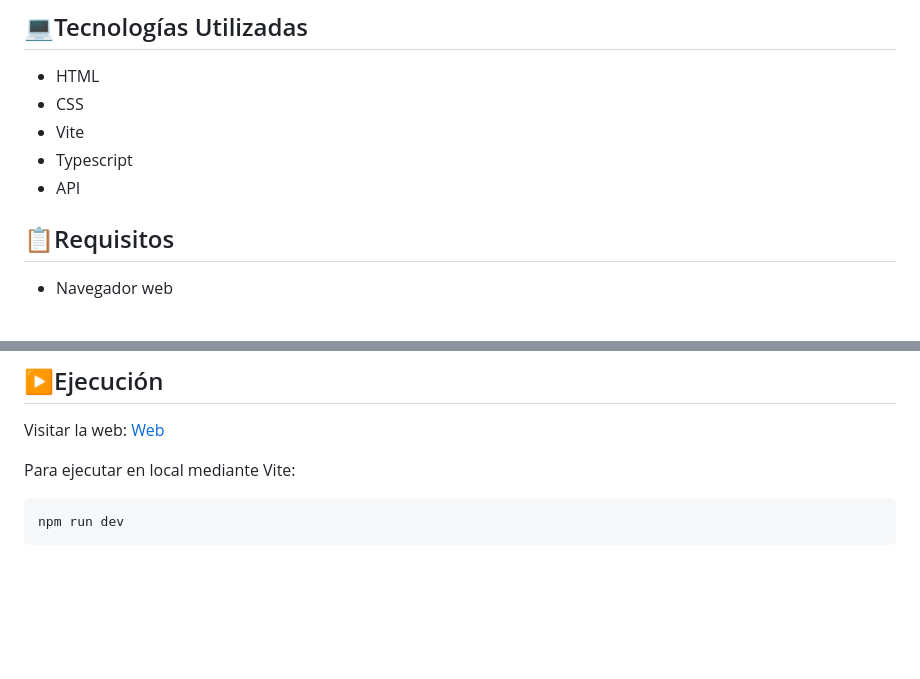
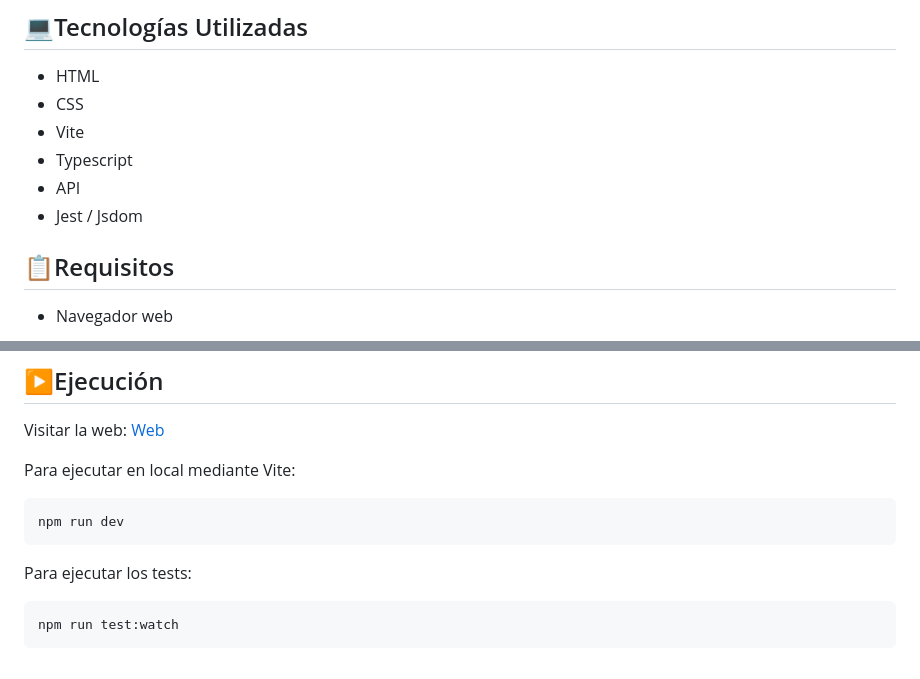
Before and after one commit to soyjuandelgado/IT-S4-Typescript-API, a Markdown page: README.md, 2 parts joined by grey strips. Drawn GitHub-style; blank space fills up the shorter version.

````diff
--- a/README.md
+++ b/README.md
@@ -71,6 +71,7 @@ Creación de una web de chistes que tenga las siguientes funcionalidades:
 - Vite
 - Typescript
 - API
+- Jest / Jsdom
 
 ## 📋Requisitos
 
@@ -107,3 +108,9 @@ Para ejecutar en local mediante Vite:
 ```shell
 npm run dev
 ```
+
+Para ejecutar los tests:
+
+```shell
+npm run test:watch
+```
````
